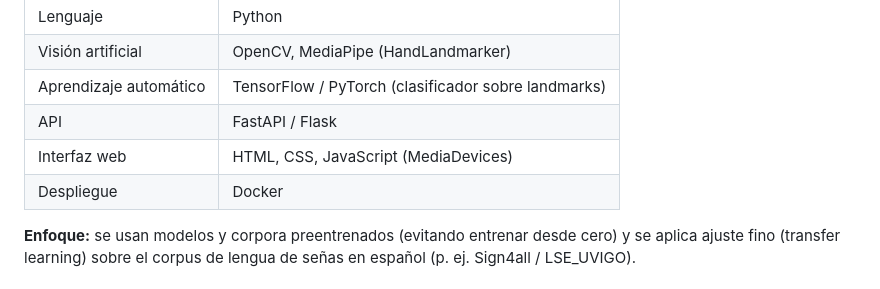
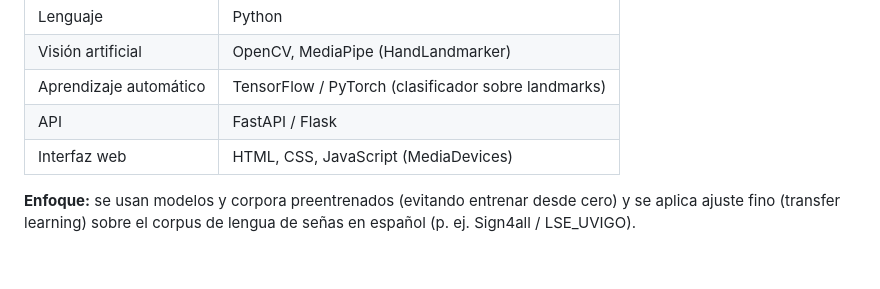
Before and after one commit to proyecto059/traductorDeSe-as, a Markdown page: README.md, the part around the change. GitHub-like rendering.

Commit message:
docs: eliminar referencias a docker

```diff
--- a/README.md
+++ b/README.md
@@ -22,7 +22,6 @@ Reducir las barreras de comunicación entre personas sordas, con discapacidad au
 | Aprendizaje automático | TensorFlow / PyTorch (clasificador sobre landmarks) |
 | API | FastAPI / Flask |
 | Interfaz web | HTML, CSS, JavaScript (MediaDevices) |
-| Despliegue | Docker |
 
 **Enfoque:** se usan modelos y corpora preentrenados (evitando entrenar desde cero) y se aplica ajuste fino (transfer learning) sobre el corpus de lengua de señas en español (p. ej. Sign4all / LSE_UVIGO).
 
```
Also changed, not shown: docs/sprints.md (+1 -2 lines).
